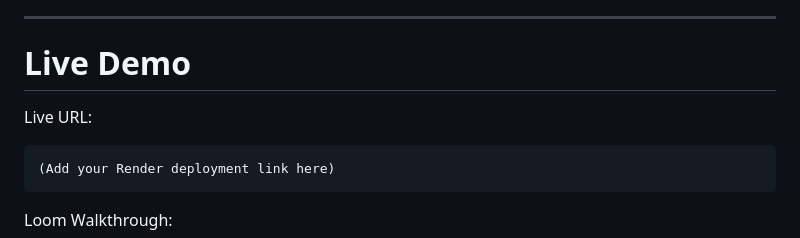
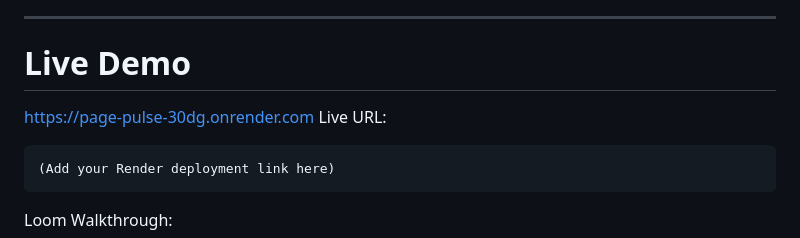
Before and after one commit to bhavyasrilakshmiande/page-pulse, a Markdown page: README.md, the part around the change. Drawn GitHub-style.

Commit message:
Add live deployment URL

````diff
--- a/README.md
+++ b/README.md
@@ -191,6 +191,7 @@ python -m unittest discover tests
 
 # Live Demo
 
+https://page-pulse-30dg.onrender.com
 Live URL:
 
 ```
````
